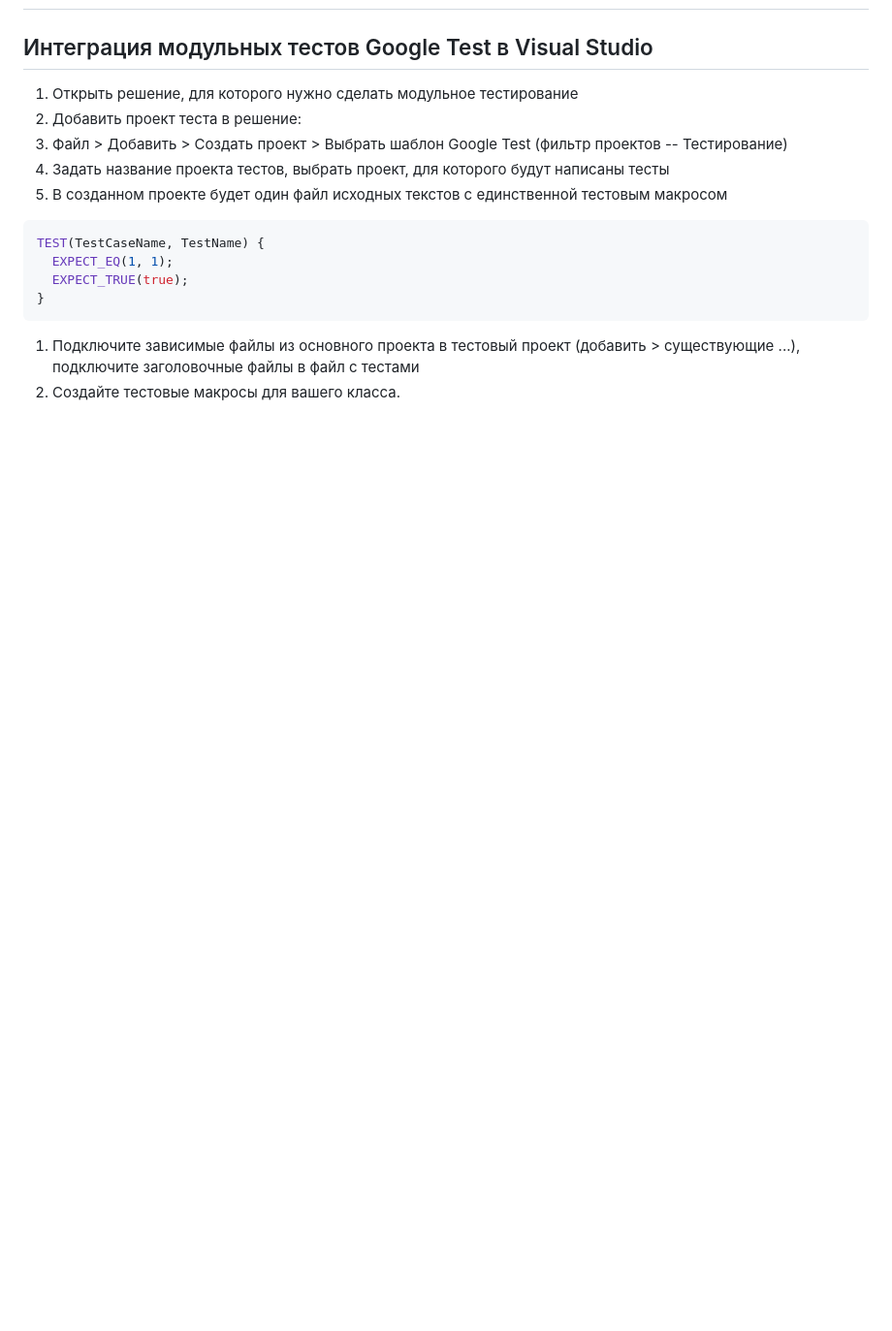
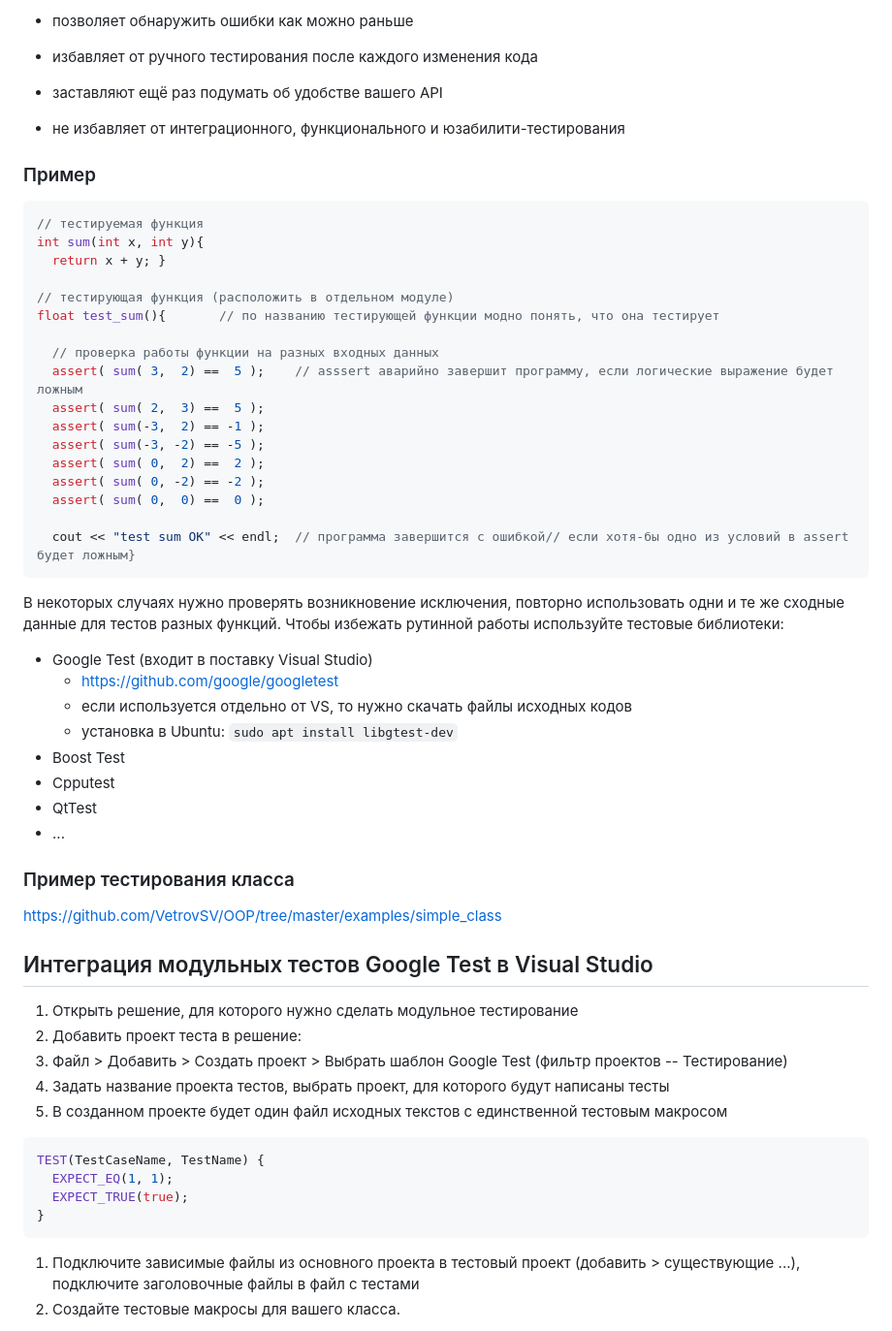
Before and after one commit to VetrovSV/OOP, a Markdown page: unit_test/unit_test.md, the part around one of its changes. Shown at 97% size. Drawn GitHub-style; blank space fills up the shorter version.

Commit message:
+ tests

````diff
--- a/unit_test/unit_test.md
+++ b/unit_test/unit_test.md
@@ -2,3 +35,43 @@
+- позволяет обнаружить ошибки как можно раньше
+- избавляет от ручного тестирования после каждого изменения кода
+- заставляют ещё раз подумать об удобстве вашего API
+- не избавляет от интеграционного, функционального и юзабилити-тестирования
+
+
+### Пример
+```C++
+// тестируемая функция
+int sum(int x, int y){
+  return x + y; }
+
+// тестирующая функция (расположить в отдельном модуле)
+float test_sum(){       // по названию тестирующей функции модно понять, что она тестирует
+
+  // проверка работы функции на разных входных данных
+  assert( sum( 3,  2) ==  5 );    // asssert аварийно завершит программу, если логические выражение будет ложным
+  assert( sum( 2,  3) ==  5 );
+  assert( sum(-3,  2) == -1 );
+  assert( sum(-3, -2) == -5 );
+  assert( sum( 0,  2) ==  2 );
+  assert( sum( 0, -2) == -2 );
+  assert( sum( 0,  0) ==  0 );
+
+  cout << "test sum OK" << endl;  // программа завершится с ошибкой// если хотя-бы одно из условий в assert будет ложным}
+```
+
+В некоторых случаях нужно проверять возникновение исключения, повторно использовать одни и те же сходные данные для тестов разных функций. Чтобы избежать рутинной работы используйте тестовые библиотеки:
+- Google Test (входит в поставку Visual Studio)
+  - https://github.com/google/googletest
+  - если используется отдельно от VS, то нужно скачать файлы исходных кодов
+  - установка в Ubuntu: `sudo apt install libgtest-dev`
+- Boost Test
+- Cpputest
+- QtTest
+- ...
+
+
+### Пример тестирования класса
+https://github.com/VetrovSV/OOP/tree/master/examples/simple_class
 
 ## Интеграция модульных тестов Google Test в Visual Studio
 1. Открыть решение, для которого нужно сделать модульное тестирование
````
Also changed, not shown: other parts of unit_test/unit_test.md (+44 -2 lines), unit_test/img/bugs-vs-time.png (added), unit_test/img/gtest_vs.png (renamed from unit_test/gtest_vs.png), unit_test/img/testing-pyramid.png (added).
